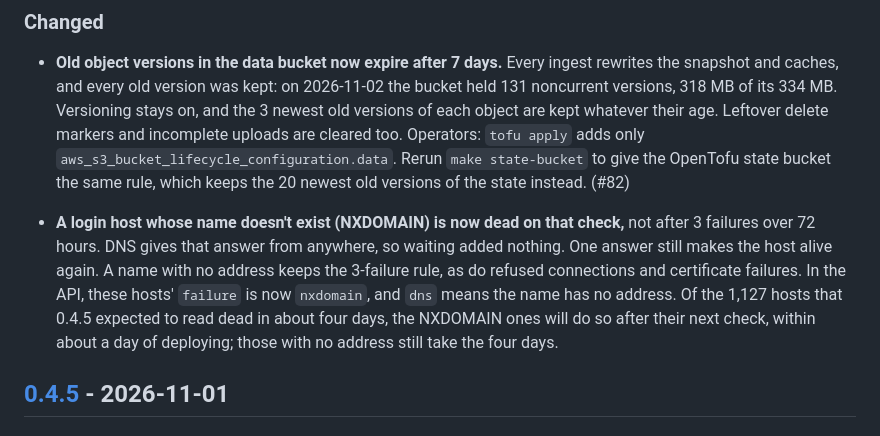
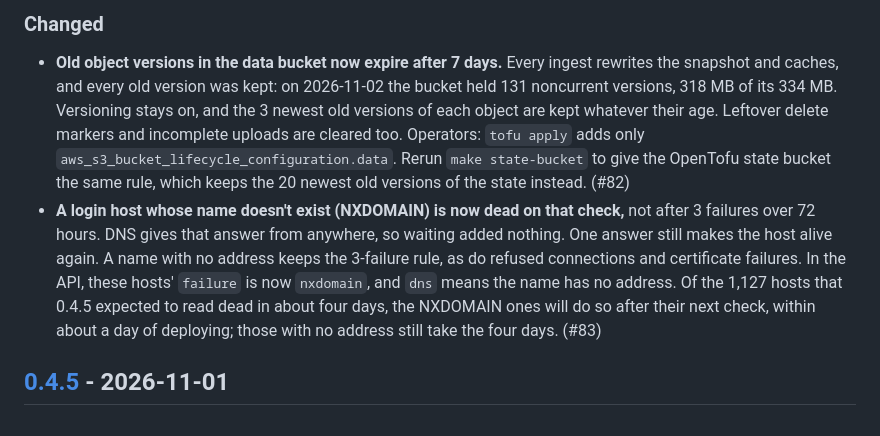
Before and after one commit to incommon/InCatalog, a Markdown page: CHANGELOG.md, the part around the change. GitHub-like rendering.

Commit message:
Name the PR in the CHANGELOG entry
Co-Authored-By: Claude Opus 5.5 <noreply@anthropic.com>

```diff
--- a/CHANGELOG.md
+++ b/CHANGELOG.md
@@ -19,7 +19,6 @@ section must be written before it is cut.
   adds only `aws_s3_bucket_lifecycle_configuration.data`. Rerun
   `make state-bucket` to give the OpenTofu state bucket the same rule, which keeps
   the 20 newest old versions of the state instead. (#82)
-
 - **A login host whose name doesn't exist (NXDOMAIN) is now dead on that check,**
   not after 3 failures over 72 hours. DNS gives that answer from anywhere, so
   waiting added nothing. One answer still makes the host alive again. A name with no
@@ -27,7 +26,7 @@ section must be written before it is cut.
   failures. In the API, these hosts' `failure` is now `nxdomain`, and `dns` means
   the name has no address. Of the 1,127 hosts that 0.4.5 expected to read dead in
   about four days, the NXDOMAIN ones will do so after their next check, within about
-  a day of deploying; those with no address still take the four days.
+  a day of deploying; those with no address still take the four days. (#83)
 
 ## [0.4.5] - 2026-11-01
 
```
